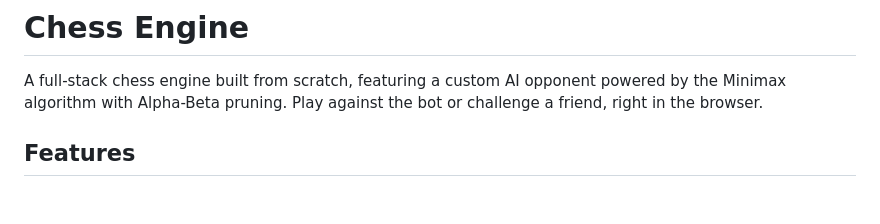
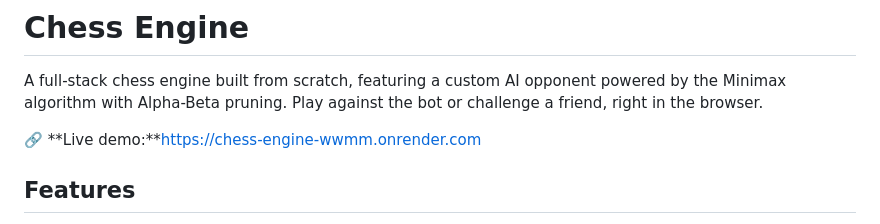
Before and after one commit to IshwariGosavi/chess-engine, a Markdown page: README.md, the part around the change. Rendered like a GitHub page; blank space fills up the shorter version.

Commit message:
Add live demo link to README
Added a link to the live demo of the chess engine.

```diff
--- a/README.md
+++ b/README.md
@@ -1,6 +1,8 @@
 # Chess Engine
 
 A full-stack chess engine built from scratch, featuring a custom AI opponent powered by the Minimax algorithm with Alpha-Beta pruning. Play against the bot or challenge a friend, right in the browser.
+
+🔗 **Live demo:**https://chess-engine-wwmm.onrender.com
 
 ## Features
 
```
